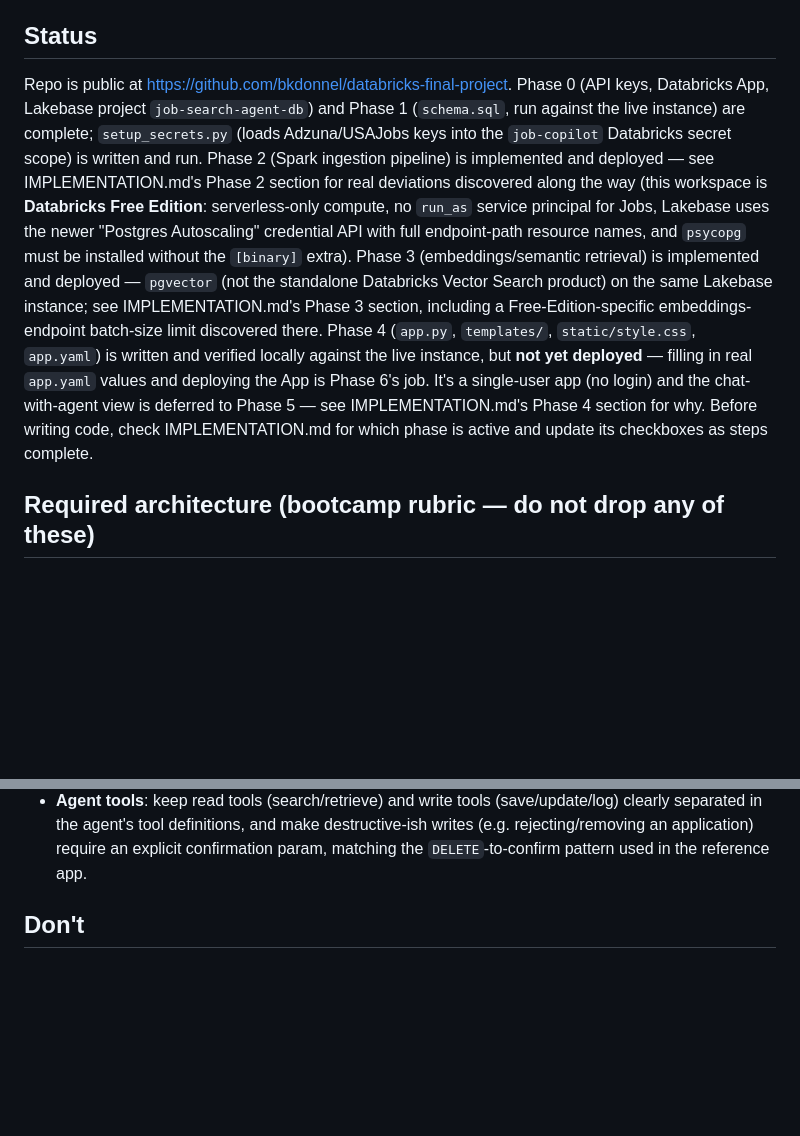
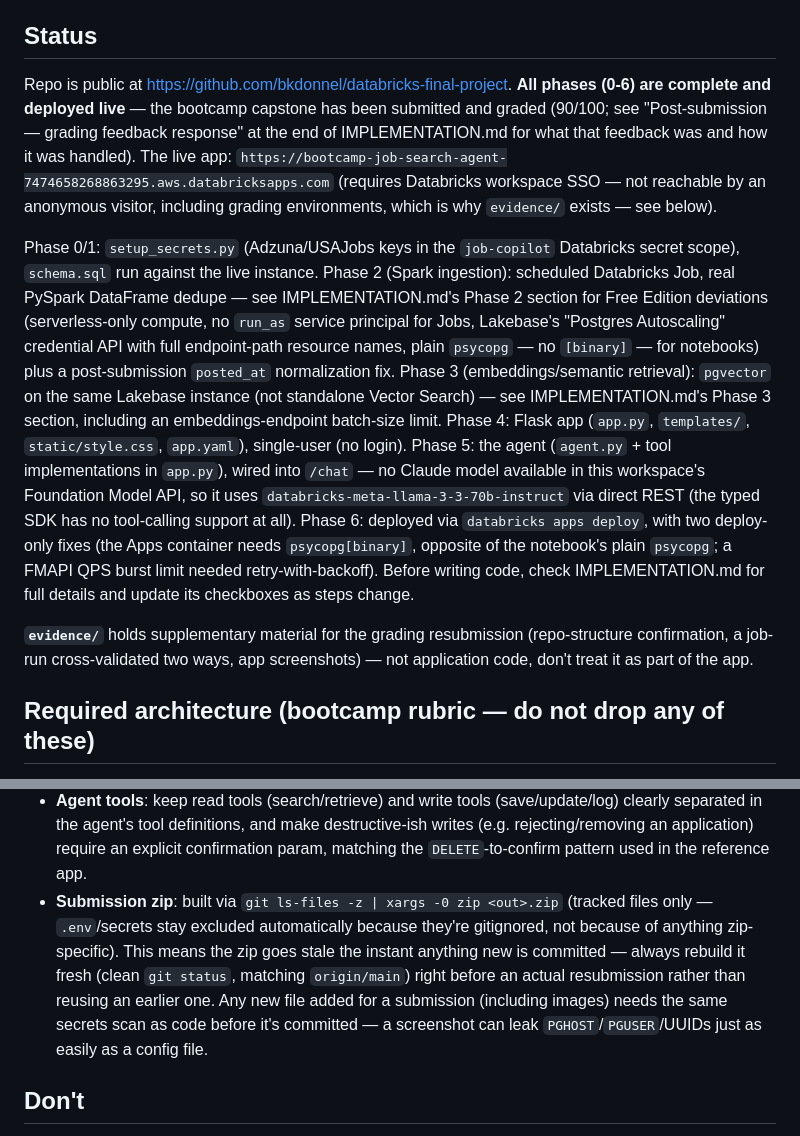
Before and after one commit to bkdonnel/databricks-final-project, a Markdown page: CLAUDE.md, 2 parts joined by grey strips. Rendered like a GitHub page; blank space fills up the shorter version.

```diff
--- a/CLAUDE.md
+++ b/CLAUDE.md
@@ -12,27 +12,41 @@ tools. Full concept and architecture are in README.md; the phased build plan
 ## Status
 
 Repo is public at https://github.com/bkdonnel/databricks-final-project.
-Phase 0 (API keys, Databricks App, Lakebase project `job-search-agent-db`)
-and Phase 1 (`schema.sql`, run against the live instance) are complete;
-`setup_secrets.py` (loads Adzuna/USAJobs keys into the `job-copilot`
-Databricks secret scope) is written and run. Phase 2 (Spark ingestion
-pipeline) is implemented and deployed — see IMPLEMENTATION.md's Phase 2
-section for real deviations discovered along the way (this workspace is
-**Databricks Free Edition**: serverless-only compute, no `run_as` service
-principal for Jobs, Lakebase uses the newer "Postgres Autoscaling"
-credential API with full endpoint-path resource names, and `psycopg` must
-be installed without the `[binary]` extra). Phase 3 (embeddings/semantic
-retrieval) is implemented and deployed — `pgvector` (not the standalone
-Databricks Vector Search product) on the same Lakebase instance; see
-IMPLEMENTATION.md's Phase 3 section, including a Free-Edition-specific
-embeddings-endpoint batch-size limit discovered there. Phase 4 (`app.py`,
-`templates/`, `static/style.css`, `app.yaml`) is written and verified
-locally against the live instance, but **not yet deployed** — filling in
-real `app.yaml` values and deploying the App is Phase 6's job. It's a
-single-user app (no login) and the chat-with-agent view is deferred to
-Phase 5 — see IMPLEMENTATION.md's Phase 4 section for why. Before writing
-code, check IMPLEMENTATION.md for which phase is active and update its
-checkboxes as steps complete.
+**All phases (0-6) are complete and deployed live** — the bootcamp capstone
+has been submitted and graded (90/100; see "Post-submission — grading
+feedback response" at the end of IMPLEMENTATION.md for what that feedback
+was and how it was handled). The live app:
+`https://bootcamp-job-search-agent-7474658268863295.aws.databricksapps.com`
+(requires Databricks workspace SSO — not reachable by an anonymous
+visitor, including grading environments, which is why `evidence/` exists —
+see below).
+
+Phase 0/1: `setup_secrets.py` (Adzuna/USAJobs keys in the `job-copilot`
+Databricks secret scope), `schema.sql` run against the live instance.
+Phase 2 (Spark ingestion): scheduled Databricks Job, real PySpark
+DataFrame dedupe — see IMPLEMENTATION.md's Phase 2 section for Free
+Edition deviations (serverless-only compute, no `run_as` service
+principal for Jobs, Lakebase's "Postgres Autoscaling" credential API with
+full endpoint-path resource names, plain `psycopg` — no `[binary]` — for
+notebooks) plus a post-submission `posted_at` normalization fix. Phase 3
+(embeddings/semantic retrieval): `pgvector` on the same Lakebase instance
+(not standalone Vector Search) — see IMPLEMENTATION.md's Phase 3 section,
+including an embeddings-endpoint batch-size limit. Phase 4: Flask app
+(`app.py`, `templates/`, `static/style.css`, `app.yaml`), single-user (no
+login). Phase 5: the agent (`agent.py` + tool implementations in
+`app.py`), wired into `/chat` — no Claude model available in this
+workspace's Foundation Model API, so it uses
+`databricks-meta-llama-3-3-70b-instruct` via direct REST (the typed SDK
+has no tool-calling support at all). Phase 6: deployed via
+`databricks apps deploy`, with two deploy-only fixes (the Apps container
+needs `psycopg[binary]`, opposite of the notebook's plain `psycopg`; a
+FMAPI QPS burst limit needed retry-with-backoff). Before writing code,
+check IMPLEMENTATION.md for full details and update its checkboxes as
+steps change.
+
+**`evidence/`** holds supplementary material for the grading resubmission
+(repo-structure confirmation, a job-run cross-validated two ways, app
+screenshots) — not application code, don't treat it as part of the app.
 
 ## Required architecture (bootcamp rubric — do not drop any of these)
 
@@ -85,6 +99,15 @@ but never actually uses PySpark DataFrames — don't copy that part).
   make destructive-ish writes (e.g. rejecting/removing an application)
   require an explicit confirmation param, matching the `DELETE`-to-confirm
   pattern used in the reference app.
+- **Submission zip**: built via `git ls-files -z | xargs -0 zip <out>.zip`
+  (tracked files only — `.env`/secrets stay excluded automatically because
+  they're gitignored, not because of anything zip-specific). This means
+  the zip goes stale the instant anything new is committed — always
+  rebuild it fresh (clean `git status`, matching `origin/main`) right
+  before an actual resubmission rather than reusing an earlier one. Any
+  new file added for a submission (including images) needs the same
+  secrets scan as code before it's committed — a screenshot can leak
+  `PGHOST`/`PGUSER`/UUIDs just as easily as a config file.
 
 ## Don't
 
```
Also changed, not shown: IMPLEMENTATION.md (+48 -0 lines).
